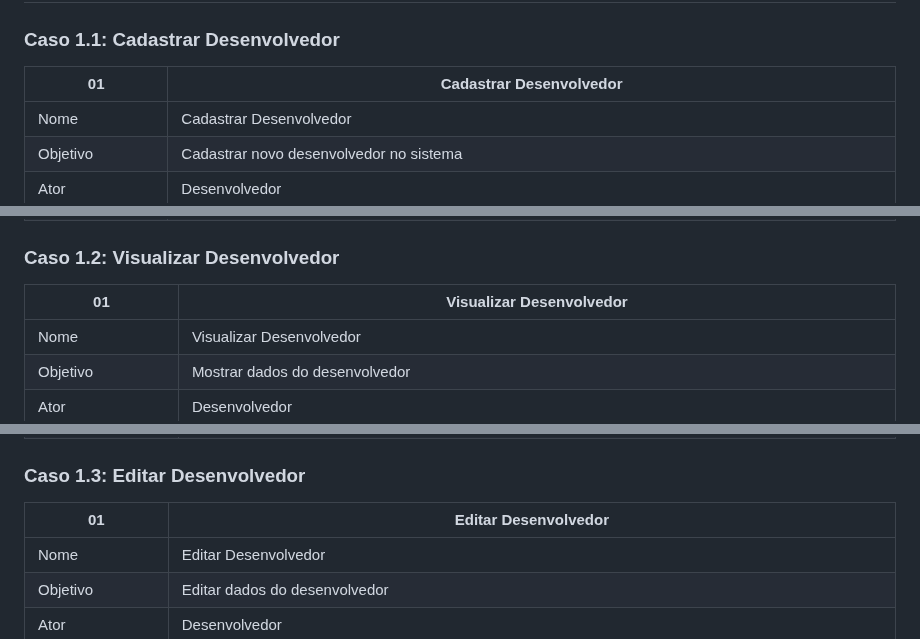
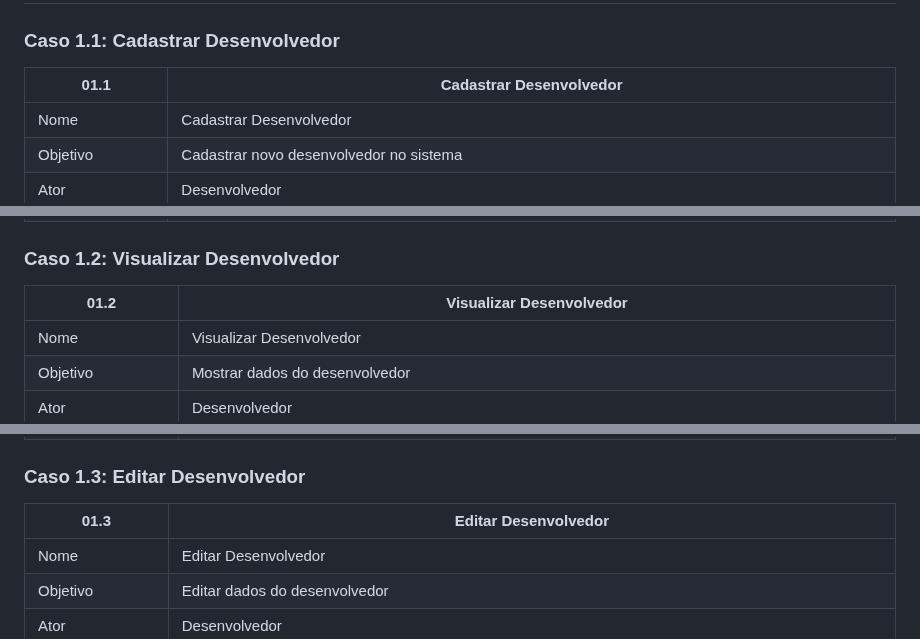
Before and after one commit to Projeto-e-Construcao-de-Sistemas-2023-1/G3---Worklink, a Markdown page: README.md, 3 parts joined by grey strips. GitHub-like rendering.

Commit message:
Atualizando README.md
Renumerando tabelas de descrições 1 e 2

```diff
--- a/README.md
+++ b/README.md
@@ -90,7 +90,7 @@ O feed geral também conta com filtros, para ajudar os desenvolvedores a encontr
 
 ### Caso 1.1: Cadastrar Desenvolvedor
 
-| 01 | Cadastrar Desenvolvedor |
+| 01.1 | Cadastrar Desenvolvedor |
 | --- | --- |
 | Nome | Cadastrar Desenvolvedor |
 | Objetivo | Cadastrar novo desenvolvedor no sistema |
@@ -105,7 +105,7 @@ O feed geral também conta com filtros, para ajudar os desenvolvedores a encontr
 
 ### Caso 1.2: Visualizar Desenvolvedor
 
-| 01 | Visualizar  Desenvolvedor |
+| 01.2 | Visualizar  Desenvolvedor |
 | --- | --- |
 | Nome | Visualizar Desenvolvedor |
 | Objetivo | Mostrar dados do desenvolvedor |
@@ -120,7 +120,7 @@ O feed geral também conta com filtros, para ajudar os desenvolvedores a encontr
 
 ### Caso 1.3: Editar Desenvolvedor
 
-| 01 | Editar Desenvolvedor |
+| 01.3 | Editar Desenvolvedor |
 | --- | --- |
 | Nome | Editar Desenvolvedor |
 | Objetivo | Editar dados do desenvolvedor |
```
Also changed, not shown: other parts of README.md (+5 -5 lines).
